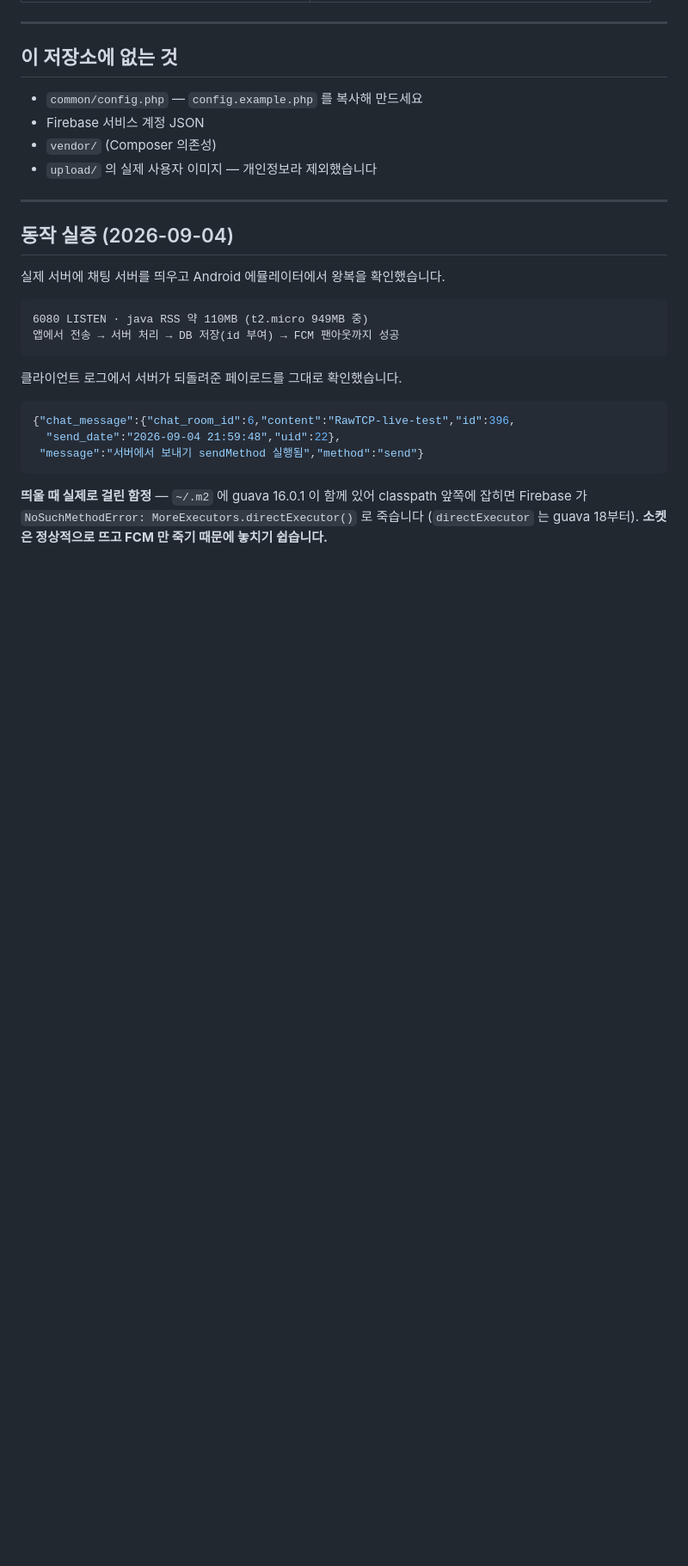
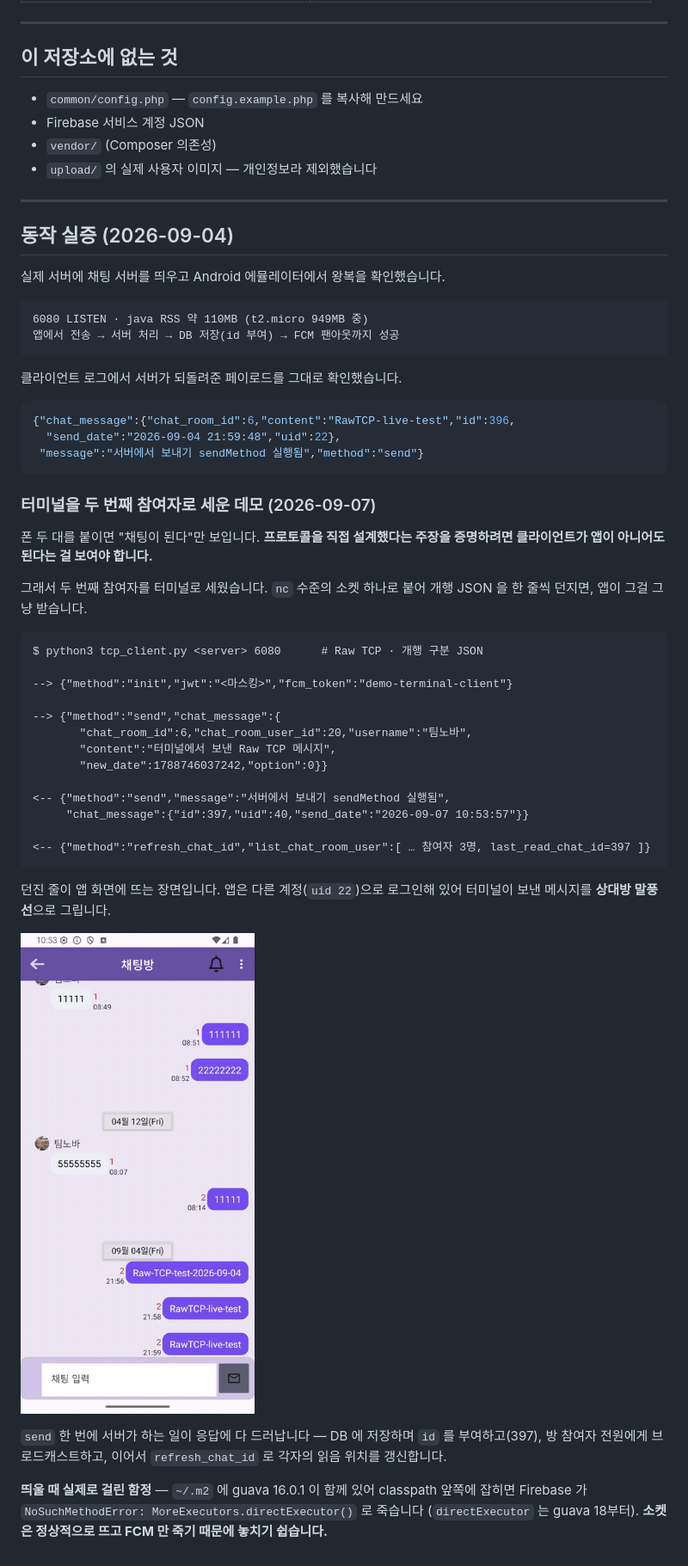
Before and after one commit to rookieko/ourbook-server, a Markdown page: README.md, the part around one of its changes. Shown at 86% size. Drawn GitHub-style; pictures changed too: docs/demo/chat_raw_tcp.gif (added); blank space fills up the shorter version.

````diff
--- a/README.md
+++ b/README.md
@@ -154,6 +191,38 @@ java -cp "target/classes:$(cat target/cp.txt)" com.novel.SocketMain
  "message":"서버에서 보내기 sendMethod 실행됨","method":"send"}
 ```
 
+### 터미널을 두 번째 참여자로 세운 데모 (2026-09-07)
+
+폰 두 대를 붙이면 "채팅이 된다"만 보입니다. **프로토콜을 직접 설계했다는 주장을 증명하려면
+클라이언트가 앱이 아니어도 된다는 걸 보여야 합니다.**
+
+그래서 두 번째 참여자를 터미널로 세웠습니다. `nc` 수준의 소켓 하나로 붙어
+개행 JSON 을 한 줄씩 던지면, 앱이 그걸 그냥 받습니다.
+
+```text
+$ python3 tcp_client.py <server> 6080      # Raw TCP · 개행 구분 JSON
+
+--> {"method":"init","jwt":"<마스킹>","fcm_token":"demo-terminal-client"}
+
+--> {"method":"send","chat_message":{
+       "chat_room_id":6,"chat_room_user_id":20,"username":"팀노바",
+       "content":"터미널에서 보낸 Raw TCP 메시지",
+       "new_date":1788746037242,"option":0}}
+
+<-- {"method":"send","message":"서버에서 보내기 sendMethod 실행됨",
+     "chat_message":{"id":397,"uid":40,"send_date":"2026-09-07 10:53:57"}}
+
+<-- {"method":"refresh_chat_id","list_chat_room_user":[ … 참여자 3명, last_read_chat_id=397 ]}
+```
+
+던진 줄이 앱 화면에 뜨는 장면입니다. 앱은 다른 계정(`uid 22`)으로 로그인해 있어
+터미널이 보낸 메시지를 **상대방 말풍선**으로 그립니다.
+
+![Raw TCP 채팅 데모](docs/demo/chat_raw_tcp.gif)
+
+`send` 한 번에 서버가 하는 일이 응답에 다 드러납니다 — DB 에 저장하며 `id` 를 부여하고(397),
+방 참여자 전원에게 브로드캐스트하고, 이어서 `refresh_chat_id` 로 각자의 읽음 위치를 갱신합니다.
+
 **띄울 때 실제로 걸린 함정** — `~/.m2` 에 guava 16.0.1 이 함께 있어 classpath 앞쪽에 잡히면
 Firebase 가 `NoSuchMethodError: MoreExecutors.directExecutor()` 로 죽습니다
 (`directExecutor` 는 guava 18부터). **소켓은 정상적으로 뜨고 FCM 만 죽기 때문에 놓치기 쉽습니다.**
````
Also changed, not shown: other parts of README.md (+37 -0 lines).
